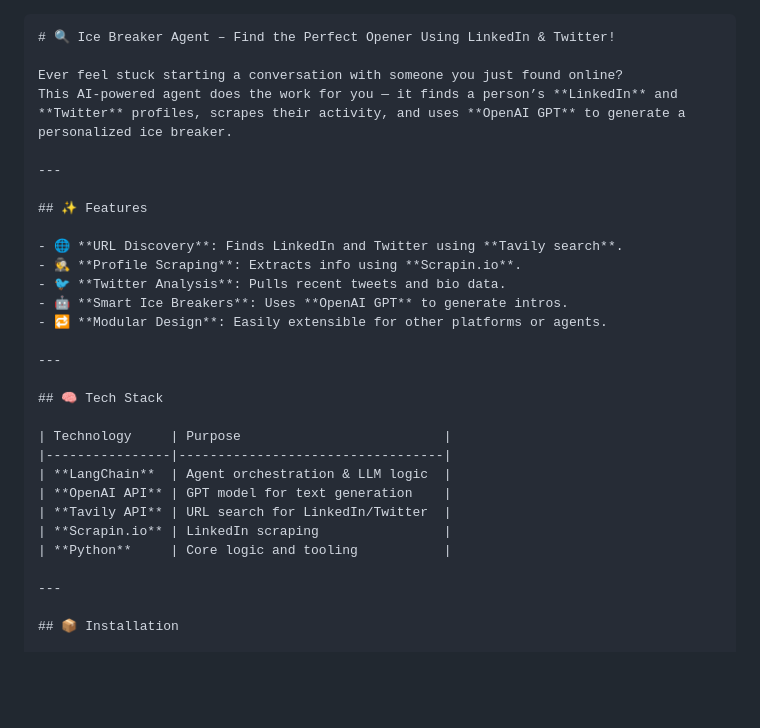
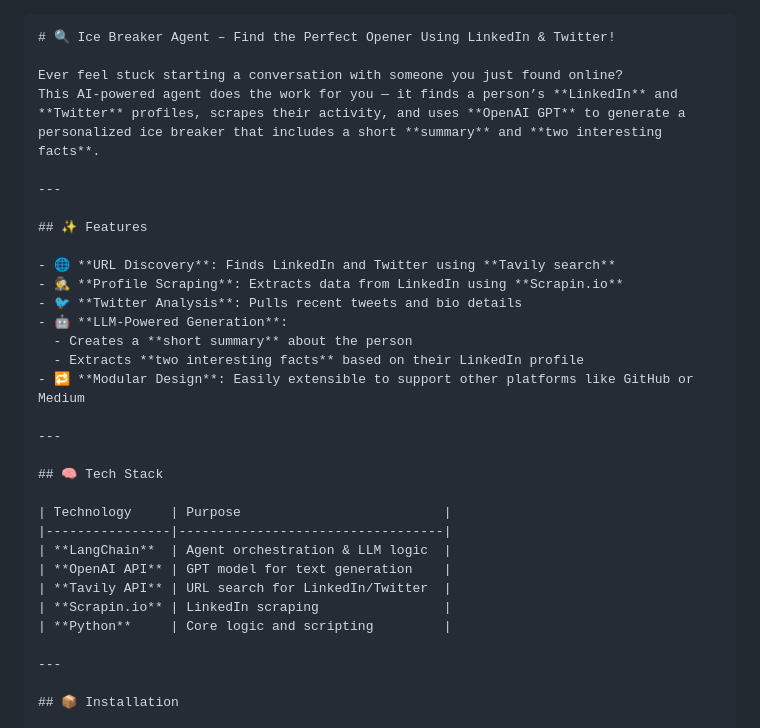
Before and after one commit to sashi789/Ice-Breaker-using-Langchain, a Markdown page: README.md, the part around one of its changes. Drawn GitHub-style; blank space fills up the shorter version.

```diff
--- a/README.md
+++ b/README.md
@@ -2,17 +2,19 @@
 # 🔍 Ice Breaker Agent – Find the Perfect Opener Using LinkedIn & Twitter!
 
 Ever feel stuck starting a conversation with someone you just found online?
-This AI-powered agent does the work for you — it finds a person’s **LinkedIn** and **Twitter** profiles, scrapes their activity, and uses **OpenAI GPT** to generate a personalized ice breaker.
+This AI-powered agent does the work for you — it finds a person’s **LinkedIn** and **Twitter** profiles, scrapes their activity, and uses **OpenAI GPT** to generate a personalized ice breaker that includes a short **summary** and **two interesting facts**.
 
 ---
 
 ## ✨ Features
 
-- 🌐 **URL Discovery**: Finds LinkedIn and Twitter using **Tavily search**.
-- 🕵️ **Profile Scraping**: Extracts info using **Scrapin.io**.
-- 🐦 **Twitter Analysis**: Pulls recent tweets and bio data.
-- 🤖 **Smart Ice Breakers**: Uses **OpenAI GPT** to generate intros.
-- 🔁 **Modular Design**: Easily extensible for other platforms or agents.
+- 🌐 **URL Discovery**: Finds LinkedIn and Twitter using **Tavily search**
+- 🕵️ **Profile Scraping**: Extracts data from LinkedIn using **Scrapin.io**
+- 🐦 **Twitter Analysis**: Pulls recent tweets and bio details
+- 🤖 **LLM-Powered Generation**:
+  - Creates a **short summary** about the person
+  - Extracts **two interesting facts** based on their LinkedIn profile
+- 🔁 **Modular Design**: Easily extensible to support other platforms like GitHub or Medium
 
 ---
 
@@ -24,7 +26,7 @@ This AI-powered agent does the work for you — it finds a person’s **LinkedIn
 | **OpenAI API** | GPT model for text generation    |
 | **Tavily API** | URL search for LinkedIn/Twitter  |
 | **Scrapin.io** | LinkedIn scraping                |
-| **Python**     | Core logic and tooling           |
+| **Python**     | Core logic and scripting         |
 
 ---
 
```
Also changed, not shown: other parts of README.md (+19 -14 lines).
